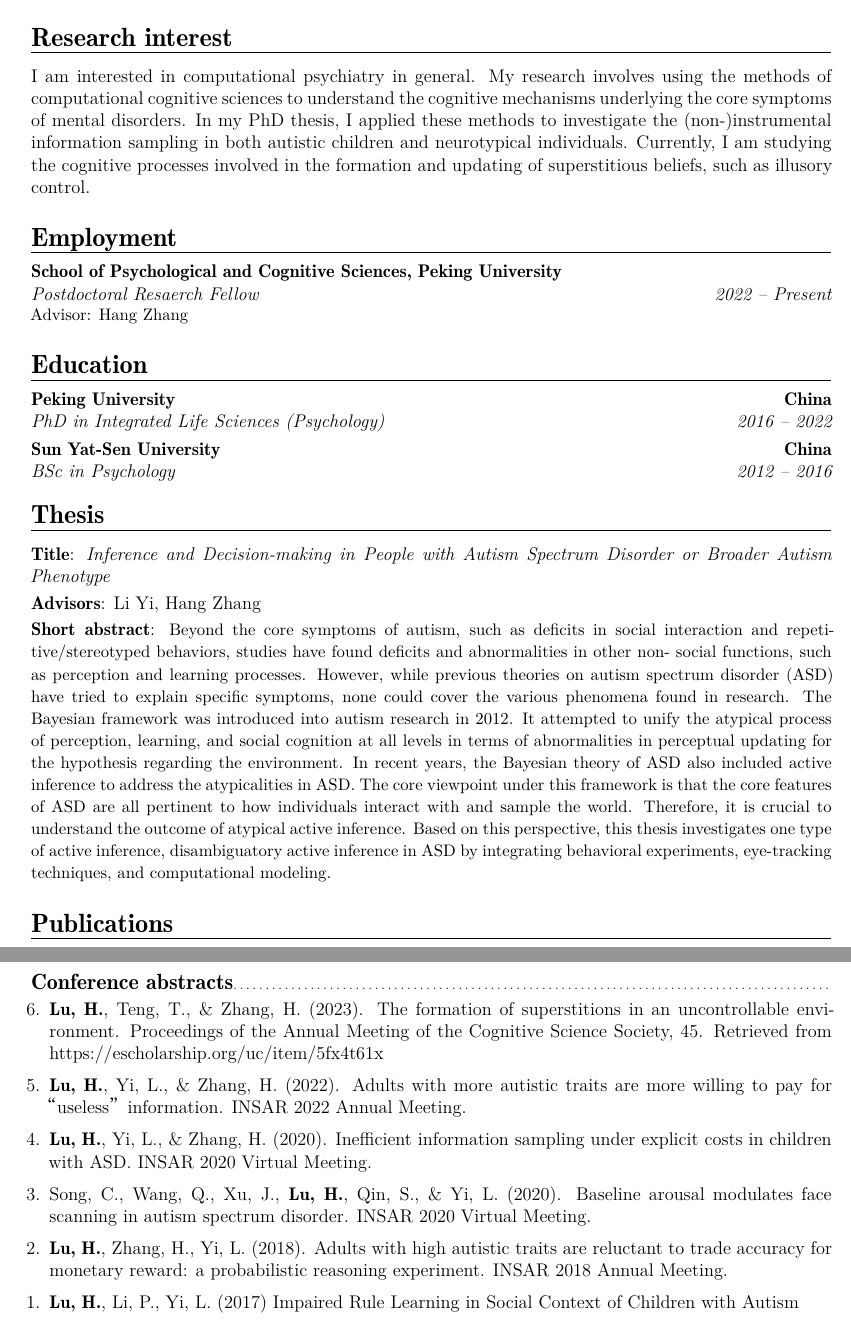
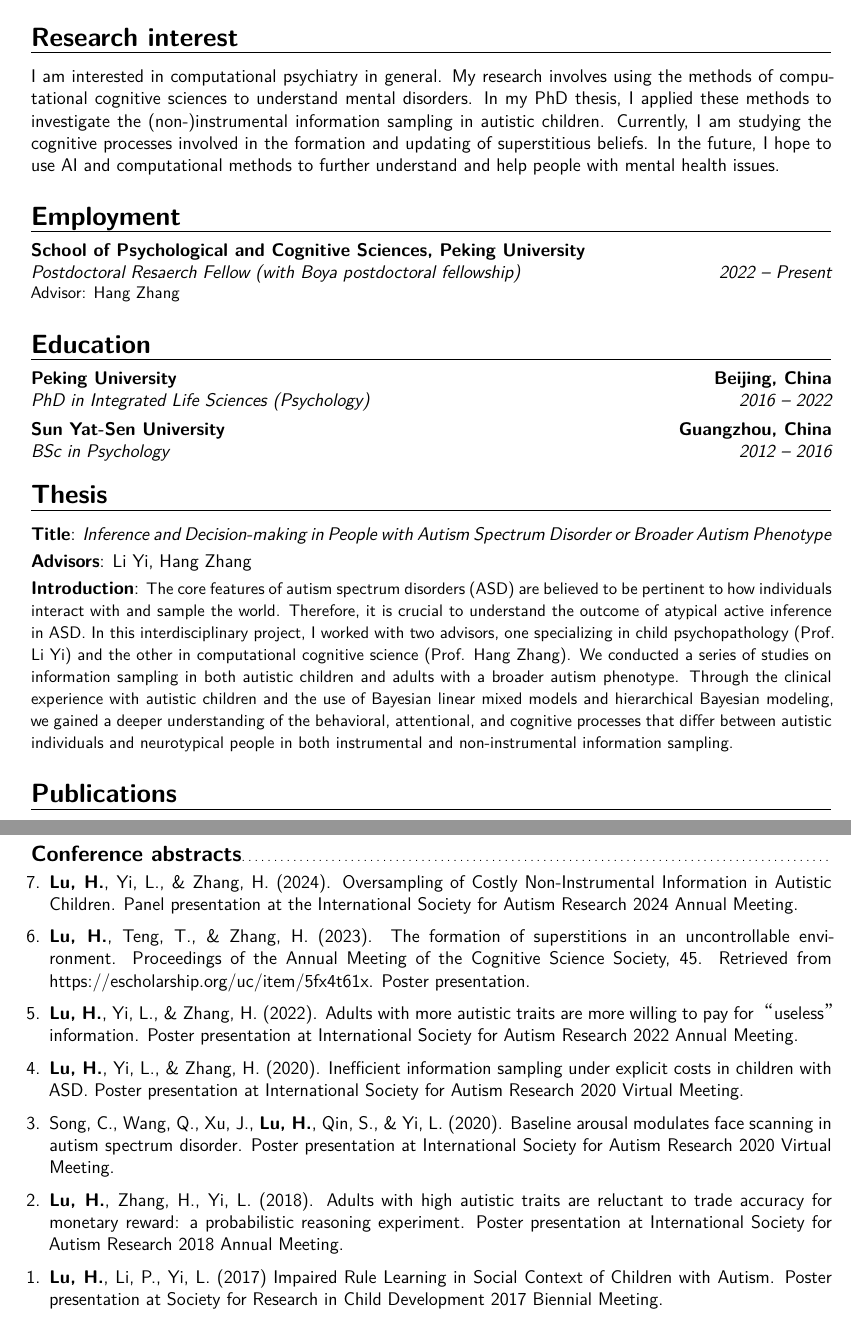
Before and after one commit to hy-lu/resume, a LaTeX CV (resume_en_classic.tex, which reads conference.tex): two parts of pages 1 and 2 of 3, joined at a grey line, cut so that both start at the same text. The pictures show the PDF file resume_en_classic.pdf that the author committed with the source.

Commit message:
Update CV and conference presentations

```diff
--- a/conference.tex
+++ b/conference.tex
@@ -1,10 +1,11 @@
 % \begin{enumerate}
 \begin{etaremune}
-  \item \ME, Teng, T., \& Zhang, H. (2023). The formation of superstitions in an uncontrollable environment. Proceedings of the Annual Meeting of the Cognitive Science Society, 45. Retrieved from https://escholarship.org/uc/item/5fx4t61x
-  \item \ME, Yi, L., \& Zhang, H. (2022). Adults with more autistic traits are more willing to pay for “useless” information. INSAR 2022 Annual Meeting.
-  \item \ME, Yi, L., \& Zhang, H. (2020). Inefficient information sampling under explicit costs in children with ASD. INSAR 2020 Virtual Meeting.
-  \item Song, C., Wang, Q., Xu, J., \ME, Qin, S., \& Yi, L. (2020). Baseline arousal modulates face scanning in autism spectrum disorder. INSAR 2020 Virtual Meeting.
-  \item \ME, Zhang, H., Yi, L. (2018). Adults with high autistic traits are reluctant to trade accuracy for monetary reward: a probabilistic reasoning experiment. INSAR 2018 Annual Meeting.
-  \item \ME, Li, P., Yi, L. (2017) Impaired Rule Learning in Social Context of Children with Autism
+  \item \ME, Yi, L., \& Zhang, H. (2024). Oversampling of Costly Non-Instrumental Information in Autistic Children. Panel presentation at the International Society for Autism Research 2024 Annual Meeting.
+  \item \ME, Teng, T., \& Zhang, H. (2023). The formation of superstitions in an uncontrollable environment. Proceedings of the Annual Meeting of the Cognitive Science Society, 45. Retrieved from https://escholarship.org/uc/item/5fx4t61x. Poster presentation.
+  \item \ME, Yi, L., \& Zhang, H. (2022). Adults with more autistic traits are more willing to pay for “useless” information. Poster presentation at International Society for Autism Research 2022 Annual Meeting.
+  \item \ME, Yi, L., \& Zhang, H. (2020). Inefficient information sampling under explicit costs in children with ASD. Poster presentation at International Society for Autism Research 2020 Virtual Meeting.
+  \item Song, C., Wang, Q., Xu, J., \ME, Qin, S., \& Yi, L. (2020). Baseline arousal modulates face scanning in autism spectrum disorder. Poster presentation at International Society for Autism Research 2020 Virtual Meeting.
+  \item \ME, Zhang, H., Yi, L. (2018). Adults with high autistic traits are reluctant to trade accuracy for monetary reward: a probabilistic reasoning experiment. Poster presentation at International Society for Autism Research 2018 Annual Meeting.
+  \item \ME, Li, P., Yi, L. (2017) Impaired Rule Learning in Social Context of Children with Autism. Poster presentation at Society for Research in Child Development 2017 Biennial Meeting.
 % \end{enumerate}
 \end{etaremune}
--- a/resume_en_classic.tex
+++ b/resume_en_classic.tex
@@ -62,25 +62,23 @@
 % \begin{CJK}{UTF8}{gbsn}                       % 详情参阅CJK文件包
 \maketitle
 
-% \cvitem{政治面貌}{共青团员}
-
 \section{Research interest}
-\cvitem{}{I am interested in computational psychiatry in general. My research involves using the methods of computational cognitive sciences to understand the cognitive mechanisms underlying the core symptoms of mental disorders. In my PhD thesis, I applied these methods to investigate the (non-)instrumental information sampling in both autistic children and neurotypical individuals. Currently, I am studying the cognitive processes involved in the formation and updating of superstitious beliefs, such as illusory control.}
+\cvitem{}{I am interested in computational psychiatry in general. My research involves using the methods of computational cognitive sciences to understand mental disorders. In my PhD thesis, I applied these methods to investigate the (non-)instrumental information sampling in autistic children. Currently, I am studying the cognitive processes involved in the formation and updating of superstitious beliefs. In the future, I hope to use AI and computational methods to further understand and help people with mental health issues.}
 
 \section{Employment}
-\cventry{2022 -- Present}{Postdoctoral Resaerch Fellow}{School of Psychological and Cognitive Sciences, Peking University}{}{}{Advisor: Hang Zhang}
+\cventry{2022 -- Present}{Postdoctoral Resaerch Fellow (with Boya postdoctoral fellowship)}{School of Psychological and Cognitive Sciences, Peking University}{}{}{Advisor: Hang Zhang}
 
 \section{Education}
 % \cventry{years}{degree/job title}{institution/employer} {localization}{optional: grade/...}{optional: comment/job description}
-\cventry{2016 -- 2022}{PhD in Integrated Life Sciences (Psychology)}{Peking University}{China}{}{}  % 第3到第6编码可留白
-\cventry{2012 -- 2016}{BSc in Psychology}{Sun Yat-Sen University}{China}{}{}
+\cventry{2016 -- 2022}{PhD in Integrated Life Sciences (Psychology)}{Peking University}{Beijing, China}{}{}  % 第3到第6编码可留白
+\cventry{2012 -- 2016}{BSc in Psychology}{Sun Yat-Sen University}{Guangzhou, China}{}{}
 
 \section{Thesis}
 % %to typeset lines with a hint on the left:
 % \cvline{leftmark}{text} or \cvitem{leftmark}{text}
 \cvitem{Title}{\emph{Inference and Decision-making in People with Autism Spectrum Disorder or Broader Autism Phenotype}}
 \cvitem{Advisors}{Li Yi, Hang Zhang}
-\cvitem{Short abstract}{\small Beyond the core symptoms of autism, such as deficits in social interaction and repetitive/stereotyped behaviors, studies have found deficits and abnormalities in other non- social functions, such as perception and learning processes. However, while previous theories on autism spectrum disorder (ASD) have tried to explain specific symptoms, none could cover the various phenomena found in research. The Bayesian framework was introduced into autism research in 2012. It attempted to unify the atypical process of perception, learning, and social cognition at all levels in terms of abnormalities in perceptual updating for the hypothesis regarding the environment. In recent years, the Bayesian theory of ASD also included active inference to address the atypicalities in ASD. The core viewpoint under this framework is that the core features of ASD are all pertinent to how individuals interact with and sample the world. Therefore, it is crucial to understand the outcome of atypical active inference. Based on this perspective, this thesis investigates one type of active inference, disambiguatory active inference in ASD by integrating behavioral experiments, eye-tracking techniques, and computational modeling.}
+\cvitem{Introduction}{\small The core features of autism spectrum disorders (ASD) are believed to be pertinent to how individuals interact with and sample the world. Therefore, it is crucial to understand the outcome of atypical active inference in ASD. In this interdisciplinary project, I worked with two advisors, one specializing in child psychopathology (Prof. Li Yi) and the other in computational cognitive science (Prof. Hang Zhang). We conducted a series of studies on information sampling in both autistic children and adults with a broader autism phenotype. Through the clinical experience with autistic children and the use of Bayesian linear mixed models and hierarchical Bayesian modeling, we gained a deeper understanding of the behavioral, attentional, and cognitive processes that differ between autistic individuals and neurotypical people in both instrumental and non-instrumental information sampling.}
 
 \section{Publications}
 \subsection{Peer-reviewed journal articles}
@@ -97,7 +95,6 @@
 
 \section{Professional membership and service}
 \cvitem{Membership}{Society for Research in Child Development; International Society for Autism Research; Cognitive Science Society; Society for Neuroeconomics}
-\cvitem{Reviewing}{Journal of Autism and Developmental Disorders; eLife; OpenMind}
+\cvitem{Reviewing}{Autism Research; Journal of Autism and Developmental Disorders; eLife; OpenMind}
 
 \section{Professional skills and languages}
-\cvitemwithcomment{Research}{Eye-tracking}{Expert}
```
Also changed, not shown: journal.tex (+1 -1 lines), resume_zh_classic.tex (+6 -4 lines), Haoyang_LU_CV_EN.pdf (added), resume_en_classic.pdf, resume_zh_classic.pdf, resume_en_classic.tex (12 more changed lines).
